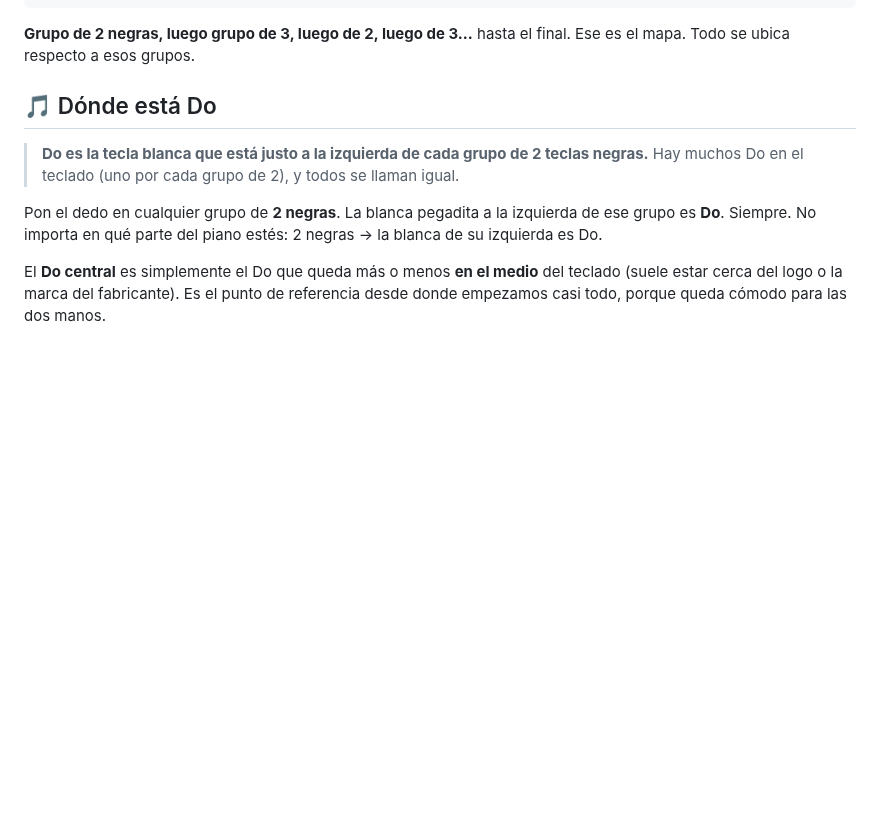
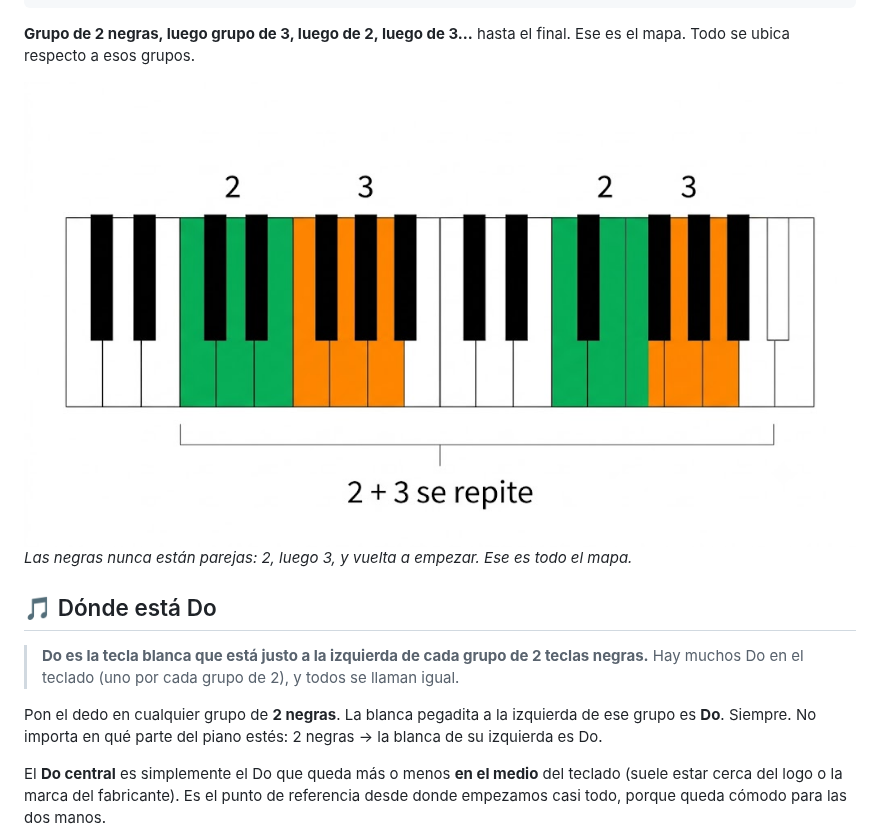
Before and after one commit to CattCloud/Okaeri, a Markdown page: fundamentos/01_el-teclado.md, the part around the change. Drawn GitHub-style; pictures changed too: fundamentos/img/01-patron-negras.png (added); blank space fills up the shorter version.

````diff
--- a/fundamentos/01_el-teclado.md
+++ b/fundamentos/01_el-teclado.md
@@ -21,6 +21,9 @@ Mira tu Casio. No te fijes en las blancas todavía — mira las **negras**. ¿Ve
 ```
 
 **Grupo de 2 negras, luego grupo de 3, luego de 2, luego de 3...** hasta el final. Ese es el mapa. Todo se ubica respecto a esos grupos.
+
+![Teclado mostrando que las teclas negras se repiten en grupos de 2 (verde) y de 3 (naranja).](img/01-patron-negras.png)
+*Las negras nunca están parejas: 2, luego 3, y vuelta a empezar. Ese es todo el mapa.*
 
 ## 🎵 Dónde está Do
 
````
Also changed, not shown: fundamentos/_estilo-visual.md (+9 -7 lines).
